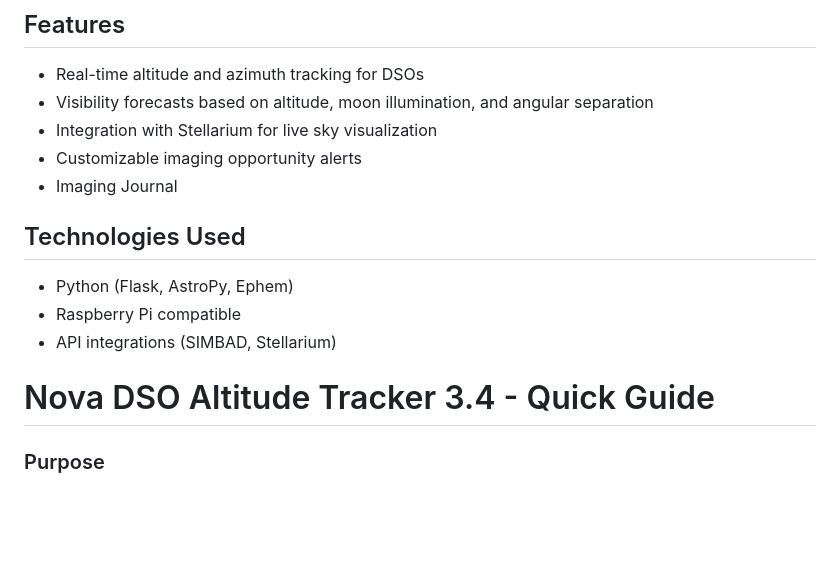
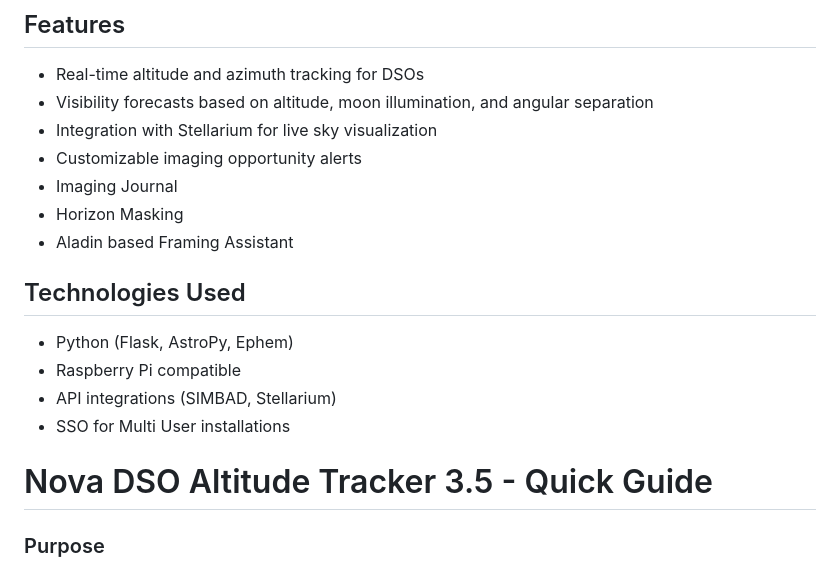
Before and after one commit to mrantonSG/nova_DSO_tracker, a Markdown page: README.md, the part around the change printed below. Drawn GitHub-style; blank space fills up the shorter version.

```diff
--- a/README.md
+++ b/README.md
@@ -8,13 +8,16 @@ A Flask-based web application designed specifically for astrophotographers, prov
 - Integration with Stellarium for live sky visualization
 - Customizable imaging opportunity alerts
 - Imaging Journal
+- Horizon Masking
+- Aladin based Framing Assistant
 
 ## Technologies Used
 - Python (Flask, AstroPy, Ephem)
 - Raspberry Pi compatible
 - API integrations (SIMBAD, Stellarium)
+- SSO for Multi User installations
 
-# Nova DSO Altitude Tracker 3.4 - Quick Guide
+# Nova DSO Altitude Tracker 3.5 - Quick Guide
 
 ### Purpose
 Nova helps track Deep Sky Objects (DSOs) positions throughout the night for astrophotography or visual observations.
```
Also changed, not shown: other parts of README.md (+8 -3 lines), docs/Screenshot_35_HM.png (added), docs/Screenshot_35_graphic.png (added), 2 other files.
